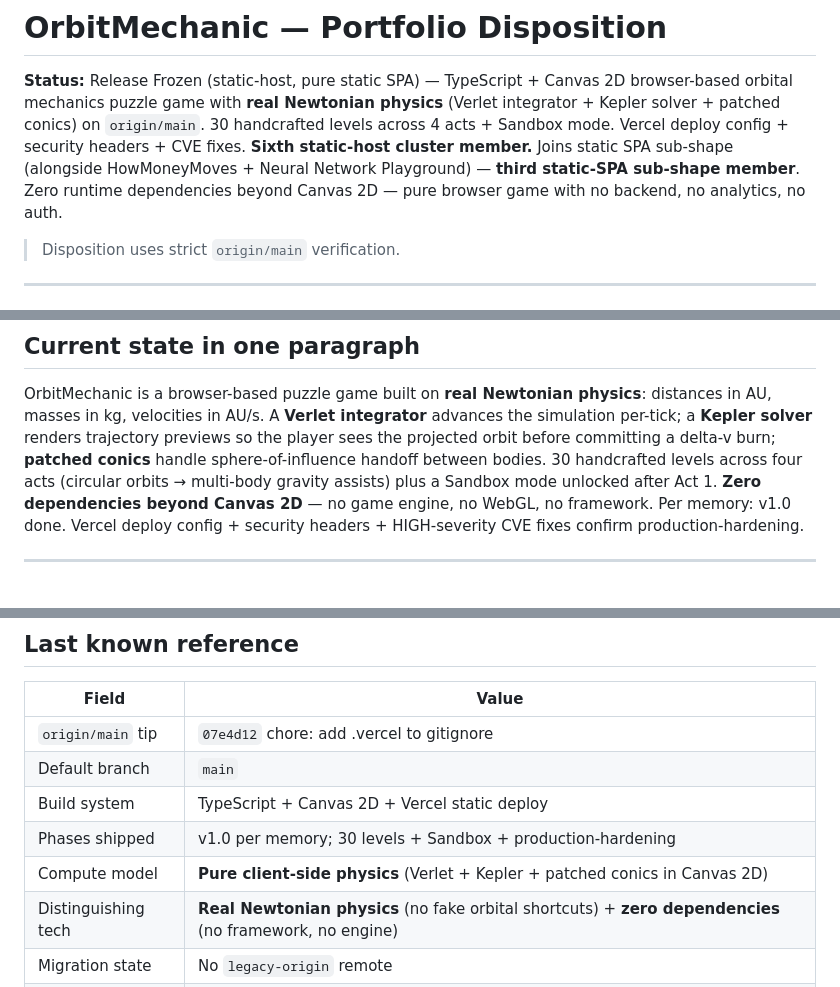
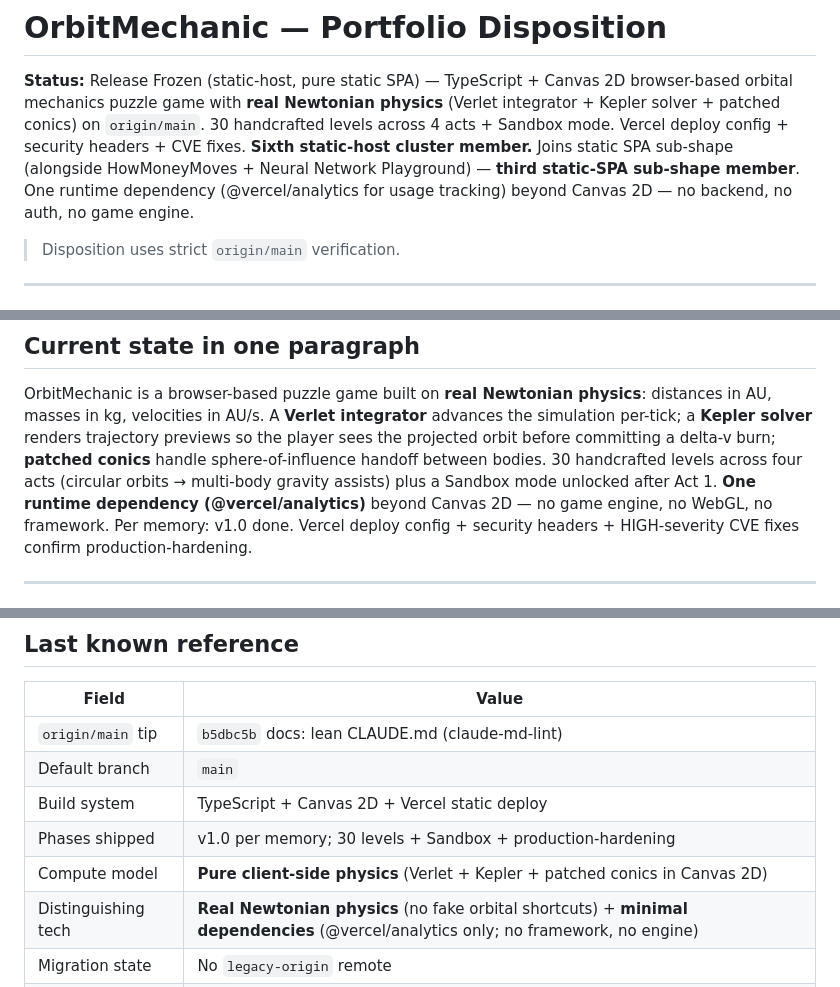
Before and after one commit to saagpatel/OrbitMechanics, a Markdown page: docs/PORTFOLIO-DISPOSITION.md, 3 parts joined by grey strips. Rendered like a GitHub page.

```diff
--- a/docs/PORTFOLIO-DISPOSITION.md
+++ b/docs/PORTFOLIO-DISPOSITION.md
@@ -7,9 +7,9 @@ patched conics) on `origin/main`. 30 handcrafted levels across
 4 acts + Sandbox mode. Vercel deploy config + security headers +
 CVE fixes. **Sixth static-host cluster member.** Joins static SPA
 sub-shape (alongside HowMoneyMoves + Neural Network Playground) —
-**third static-SPA sub-shape member**. Zero runtime dependencies
-beyond Canvas 2D — pure browser game with no backend, no
-analytics, no auth.
+**third static-SPA sub-shape member**. One runtime dependency
+(@vercel/analytics for usage tracking) beyond Canvas 2D — no
+backend, no auth, no game engine.
 
 > Disposition uses strict `origin/main` verification.
 
@@ -42,10 +42,11 @@ AU/s. A **Verlet integrator** advances the simulation per-tick; a
 the projected orbit before committing a delta-v burn; **patched
 conics** handle sphere-of-influence handoff between bodies. 30
 handcrafted levels across four acts (circular orbits → multi-body
-gravity assists) plus a Sandbox mode unlocked after Act 1. **Zero
-dependencies beyond Canvas 2D** — no game engine, no WebGL, no
-framework. Per memory: v1.0 done. Vercel deploy config + security
-headers + HIGH-severity CVE fixes confirm production-hardening.
+gravity assists) plus a Sandbox mode unlocked after Act 1. **One
+runtime dependency (@vercel/analytics)** beyond Canvas 2D — no
+game engine, no WebGL, no framework. Per memory: v1.0 done. Vercel
+deploy config + security headers + HIGH-severity CVE fixes confirm
+production-hardening.
 
 ---
 
@@ -131,11 +132,11 @@ linked.
 
 | Field | Value |
 |---|---|
-| `origin/main` tip | `07e4d12` chore: add .vercel to gitignore |
+| `origin/main` tip | `b5dbc5b` docs: lean CLAUDE.md (claude-md-lint) |
 | Default branch | `main` |
 | Build system | TypeScript + Canvas 2D + Vercel static deploy |
 | Phases shipped | v1.0 per memory; 30 levels + Sandbox + production-hardening |
 | Compute model | **Pure client-side physics** (Verlet + Kepler + patched conics in Canvas 2D) |
-| Distinguishing tech | **Real Newtonian physics** (no fake orbital shortcuts) + **zero dependencies** (no framework, no engine) |
+| Distinguishing tech | **Real Newtonian physics** (no fake orbital shortcuts) + **minimal dependencies** (@vercel/analytics only; no framework, no engine) |
 | Migration state | No `legacy-origin` remote |
 | Distinguishing feature | **Sixth static-host cluster member; third static-SPA sub-shape member.** First with physics-simulation compute model. Real Newtonian physics positioning. |
```
Also changed, not shown: CLAUDE.md (+2 -3 lines), DOC-RECONCILIATION.md (added, +174 -0 lines).
